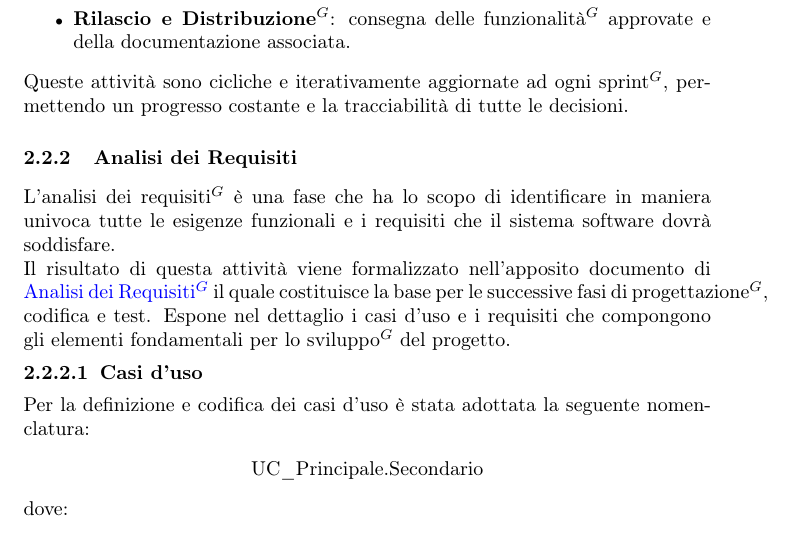
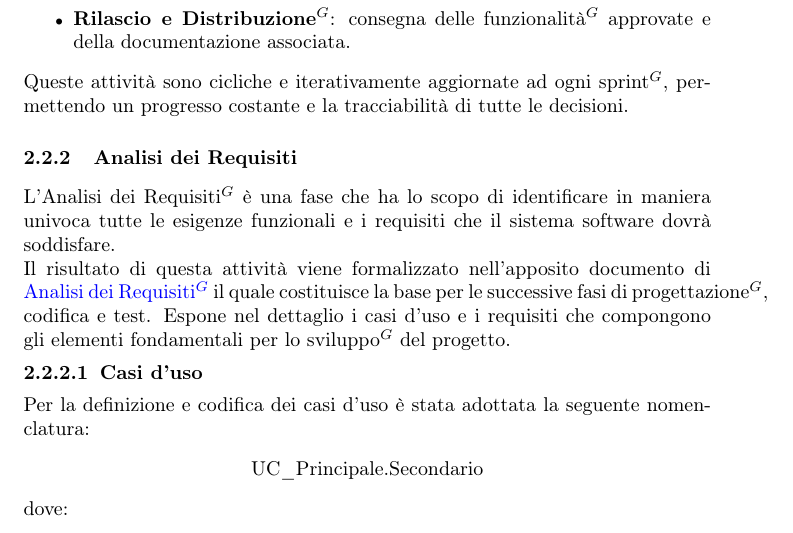
Before and after one commit to NullPointersGroup/Documentazione, a LaTeX document (src/PB/Documenti Interni/Norme di Progetto/Norme_di_Progetto.tex, which reads src/PB/Documenti Interni/Norme di Progetto/content/processi_primari.tex): part of page 15 of 53, cut so that both start at the same text. Compiled offline with pdfLaTeX.

Commit message:
Fix ortografico

```diff
--- a/src/PB/Documenti Interni/Norme di Progetto/content/processi_primari.tex
+++ b/src/PB/Documenti Interni/Norme di Progetto/content/processi_primari.tex
@@ -246,7 +246,7 @@
 	Queste attività sono cicliche e iterativamente aggiornate ad ogni sprint$^G$, permettendo un progresso costante e la tracciabilità di tutte le decisioni.
 
 	\subsubsection{Analisi dei Requisiti}
-	L’analisi dei requisiti$^G$ è una fase che ha lo scopo di identificare in maniera univoca tutte le esigenze funzionali e i requisiti che il sistema software dovrà soddisfare.\\
+	L'Analisi dei Requisiti$^G$ è una fase che ha lo scopo di identificare in maniera univoca tutte le esigenze funzionali e i requisiti che il sistema software dovrà soddisfare.\\
 	Il risultato di questa attività viene formalizzato nell’apposito documento di \href{https://nullpointersgroup.github.io/Documentazione/output/RTB/Documenti%20Esterni/Analisi_dei_Requisiti.pdf}{Analisi dei Requisiti$^G$} il quale costituisce la base per le successive fasi di progettazione$^G$, codifica e test.
 	Espone nel dettaglio i casi d’uso e i requisiti che compongono gli elementi fondamentali per lo sviluppo$^G$ del progetto.
 		\subsubsubsection{Casi d'uso}
```
Also changed, not shown: src/PB/Documenti Interni/Norme di Progetto/content/processi_primari.tex (2 more changed lines).
